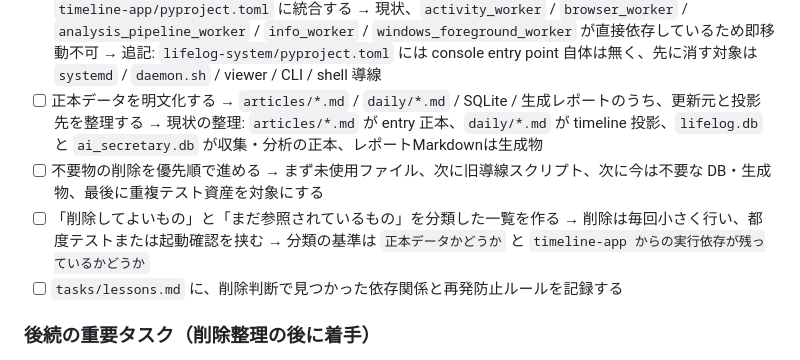
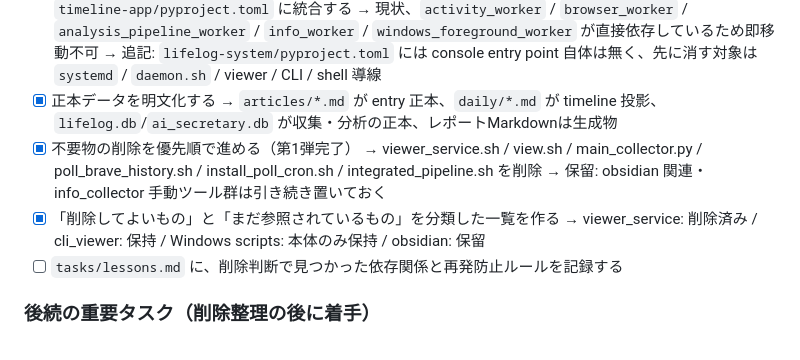
Before and after one commit to NewAITees/AIBackgroundWorker, a Markdown page: tasks/todo.md, the part around the change. Rendered like a GitHub page.

Commit message:
chore: todo.md 更新（単純化フェーズ進捗反映）
Co-Authored-By: Claude Sonnet 4.6 <noreply@anthropic.com>

```diff
--- a/tasks/todo.md
+++ b/tasks/todo.md
@@ -22,14 +22,13 @@
       → 移動後は `timeline-app/pyproject.toml` に統合する
       → 現状、`activity_worker` / `browser_worker` / `analysis_pipeline_worker` / `info_worker` / `windows_foreground_worker` が直接依存しているため即移動不可
       → 追記: `lifelog-system/pyproject.toml` には console entry point 自体は無く、先に消す対象は `systemd` / `daemon.sh` / viewer / CLI / shell 導線
-- [ ] 正本データを明文化する
-      → `articles/*.md` / `daily/*.md` / SQLite / 生成レポートのうち、更新元と投影先を整理する
-      → 現状の整理: `articles/*.md` が entry 正本、`daily/*.md` が timeline 投影、`lifelog.db` と `ai_secretary.db` が収集・分析の正本、レポートMarkdownは生成物
-- [ ] 不要物の削除を優先順で進める
-      → まず未使用ファイル、次に旧導線スクリプト、次に今は不要な DB・生成物、最後に重複テスト資産を対象にする
-- [ ] 「削除してよいもの」と「まだ参照されているもの」を分類した一覧を作る
-      → 削除は毎回小さく行い、都度テストまたは起動確認を挟む
-      → 分類の基準は `正本データかどうか` と `timeline-app からの実行依存が残っているかどうか`
+- [x] 正本データを明文化する
+      → `articles/*.md` が entry 正本、`daily/*.md` が timeline 投影、`lifelog.db`/`ai_secretary.db` が収集・分析の正本、レポートMarkdownは生成物
+- [x] 不要物の削除を優先順で進める（第1弾完了）
+      → viewer_service.sh / view.sh / main_collector.py / poll_brave_history.sh / install_poll_cron.sh / integrated_pipeline.sh を削除
+      → 保留: obsidian 関連・info_collector 手動ツール群は引き続き置いておく
+- [x] 「削除してよいもの」と「まだ参照されているもの」を分類した一覧を作る
+      → viewer_service: 削除済み / cli_viewer: 保持 / Windows scripts: 本体のみ保持 / obsidian: 保留
 - [ ] `tasks/lessons.md` に、削除判断で見つかった依存関係と再発防止ルールを記録する
 
 ### 後続の重要タスク（削除整理の後に着手）
```
